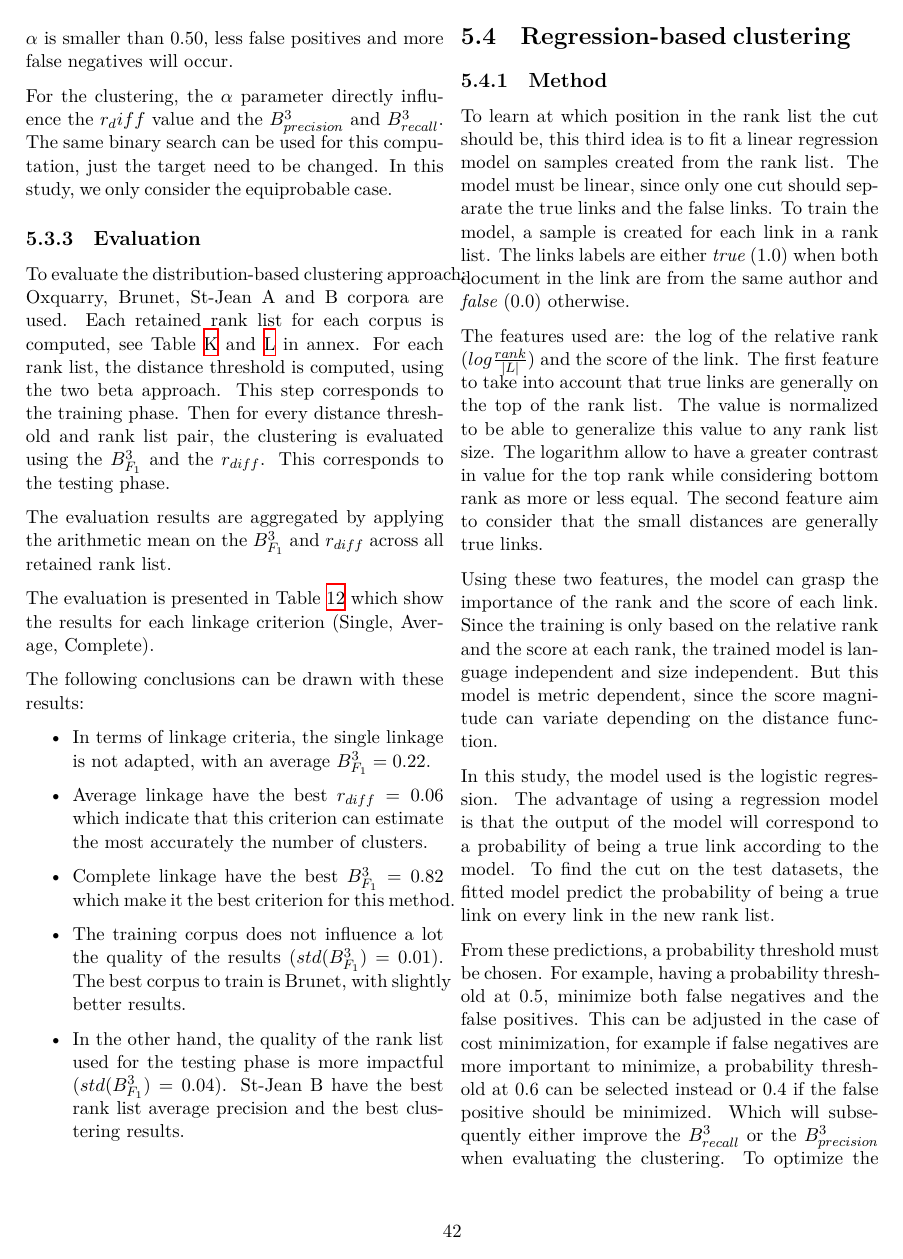
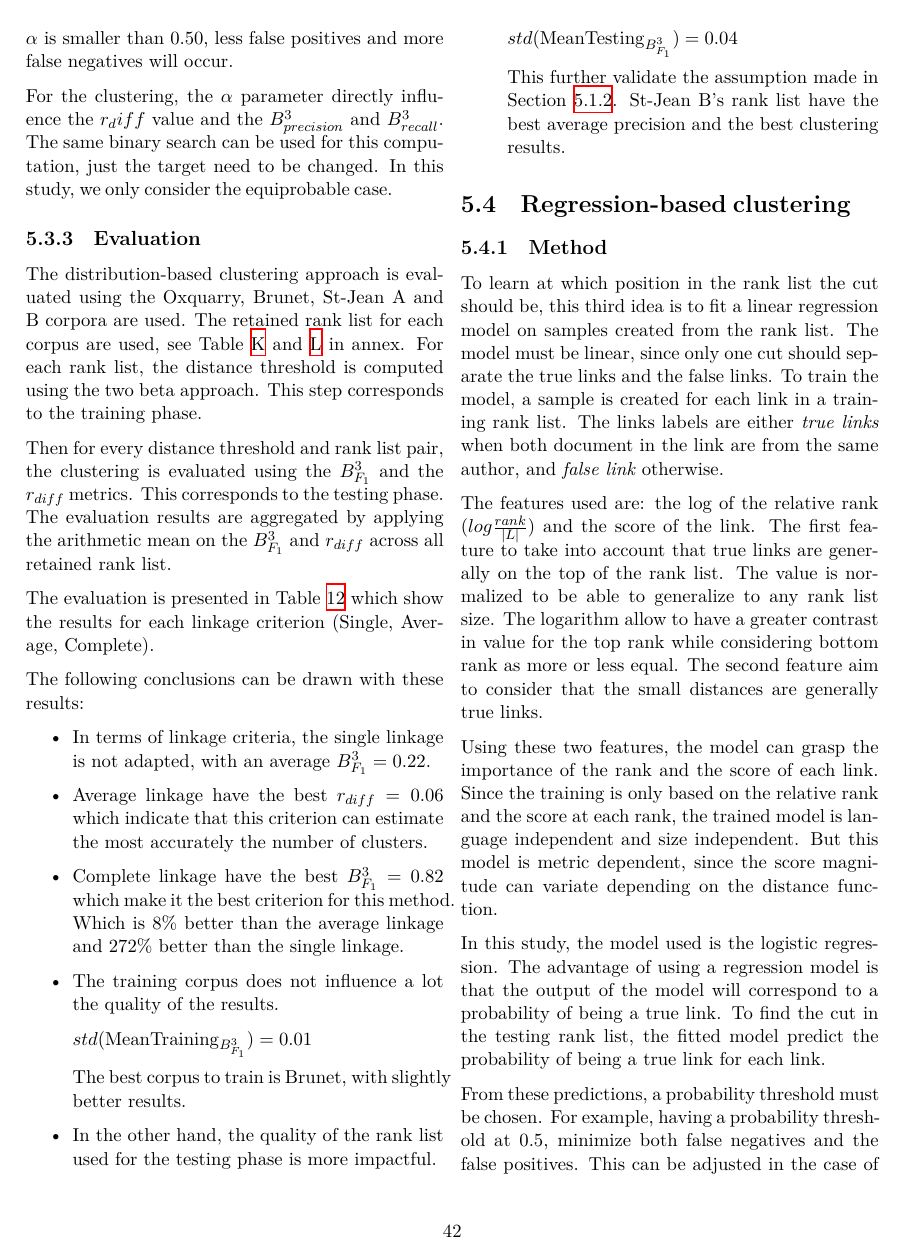
Before and after one commit to TheRaphael0000/master_thesis, a LaTeX thesis (report/report.tex, which reads report/sections/5_clustering/3_distribution-based_clustering.tex, report/sections/5_clustering/4_regression-based_clustering.tex): page 52 of 90. Compiled offline with XeLaTeX.

Commit message:
chp5 suite

```diff
--- a/report/sections/5_clustering/3_distribution-based_clustering.tex
+++ b/report/sections/5_clustering/3_distribution-based_clustering.tex
@@ -52,13 +52,13 @@ In this study, we only consider the equiprobable case.
 
 \subsection{Evaluation}
 
-To evaluate the distribution-based clustering approach: Oxquarry, Brunet, St-Jean A and B corpora are used.
-Each retained rank list for each corpus is computed, see Table~\ref{tab:rls_oxquarry_brunet}~and~\ref{tab:rls_st_jean} in annex.
-For each rank list, the distance threshold is computed, using the two beta approach.
+The distribution-based clustering approach is evaluated using the Oxquarry, Brunet, St-Jean A and B corpora are used.
+The retained rank list for each corpus are used, see Table~\ref{tab:rls_oxquarry_brunet}~and~\ref{tab:rls_st_jean} in annex.
+For each rank list, the distance threshold is computed using the two beta approach.
 This step corresponds to the training phase.
-Then for every distance threshold and rank list pair, the clustering is evaluated using the $B^3_{F_1}$ and the $r_{diff}$.
+
+Then for every distance threshold and rank list pair, the clustering is evaluated using the $B^3_{F_1}$ and the $r_{diff}$ metrics.
 This corresponds to the testing phase.
-
 The evaluation results are aggregated by applying the arithmetic mean on the $B^3_{F_1}$ and $r_{diff}$ across all retained rank list.
 
 The evaluation is presented in Table~\ref{tab:semi_supervised_clustering} which show the results for each linkage criterion (Single, Average, Complete).
@@ -70,13 +70,20 @@ The following conclusions can be drawn with these results:
   \item
   Average linkage have the best $r_{diff} = 0.06$ which indicate that this criterion can estimate the most accurately the number of clusters.
   \item
-  Complete linkage have the best $B^3_{F_1} = 0.82$ which make it the best criterion for this method.
+  Complete linkage have the best $B^3_{F_1} = 0.82$ which make it the best criterion for this method. Which is $8\%$ better than the average linkage and $272\%$ better than the single linkage.
   \item
-  The training corpus does not influence a lot the quality of the results ($std(B^3_{F_1}) = 0.01$).
+  The training corpus does not influence a lot the quality of the results.
+
+  $std(\mathrm{MeanTraining}_{B^3_{F_1}}) = 0.01$
+
   The best corpus to train is Brunet, with slightly better results.
   \item
-  In the other hand, the quality of the rank list used for the testing phase is more impactful ($std(B^3_{F_1}) = 0.04$).
-  St-Jean B have the best rank list average precision and the best clustering results.
+  In the other hand, the quality of the rank list used for the testing phase is more impactful.
+
+  $std(\mathrm{MeanTesting}_{B^3_{F_1}}) = 0.04$
+
+  This further validate the assumption made in Section~\ref{sec:hierarchical_clustering}.
+  St-Jean B's rank list have the best average precision and the best clustering results.
 \end{itemize}
 
 \begin{table*}
--- a/report/sections/5_clustering/4_regression-based_clustering.tex
+++ b/report/sections/5_clustering/4_regression-based_clustering.tex
@@ -4,12 +4,12 @@
 
 To learn at which position in the rank list the cut should be, this third idea is to fit a linear regression model on samples created from the rank list.
 The model must be linear, since only one cut should separate the true links and the false links.
-To train the model, a sample is created for each link in a rank list.
-The links labels are either \textit{true} (1.0) when both document in the link are from the same author and \textit{false} (0.0) otherwise.
+To train the model, a sample is created for each link in a training rank list.
+The links labels are either \textit{true links} when both document in the link are from the same author, and \textit{false link} otherwise.
 
 The features used are: the log of the relative rank ($log \frac{rank}{|L|}$) and the score of the link.
 The first feature to take into account that true links are generally on the top of the rank list.
-The value is normalized to be able to generalize this value to any rank list size.
+The value is normalized to be able to generalize to any rank list size.
 The logarithm allow to have a greater contrast in value for the top rank while considering bottom rank as more or less equal.
 The second feature aim to consider that the small distances are generally true links.
 
@@ -18,8 +18,8 @@ Since the training is only based on the relative rank and the score at each rank
 But this model is metric dependent, since the score magnitude can variate depending on the distance function.
 
 In this study, the model used is the logistic regression.
-The advantage of using a regression model is that the output of the model will correspond to a probability of being a true link according to the model.
-To find the cut on the test datasets, the fitted model predict the probability of being a true link on every link in the new rank list.
+The advantage of using a regression model is that the output of the model will correspond to a probability of being a true link.
+To find the cut in the testing rank list, the fitted model predict the probability of being a true link for each link.
 
 From these predictions, a probability threshold must be chosen.
 For example, having a probability threshold at $0.5$, minimize both false negatives and the false positives.
```
Also changed, not shown: report/sections/4_individual_methods/2_mf_tokens_lemmas.tex (+1 -1 lines), report/sections/5_clustering/2_silhouette-based_clustering.tex (+4 -4 lines), report/sections/5_clustering/5_clustering_summary.tex (+10 -6 lines), report/sections/6_fusions/4_clustering_with_fusion_evaluation.tex (+1 -1 lines), report/sections/5_clustering/img/schema-clustering.png, report/sections/5_clustering/3_distribution-based_clustering.tex (2 more changed lines), report/sections/5_clustering/4_regression-based_clustering.tex (19 more changed lines), 1 other file.
